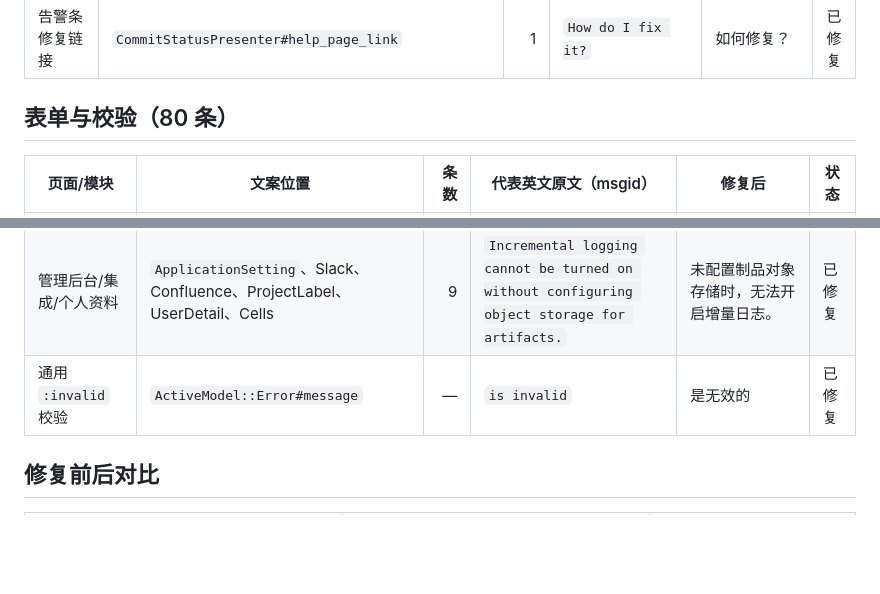
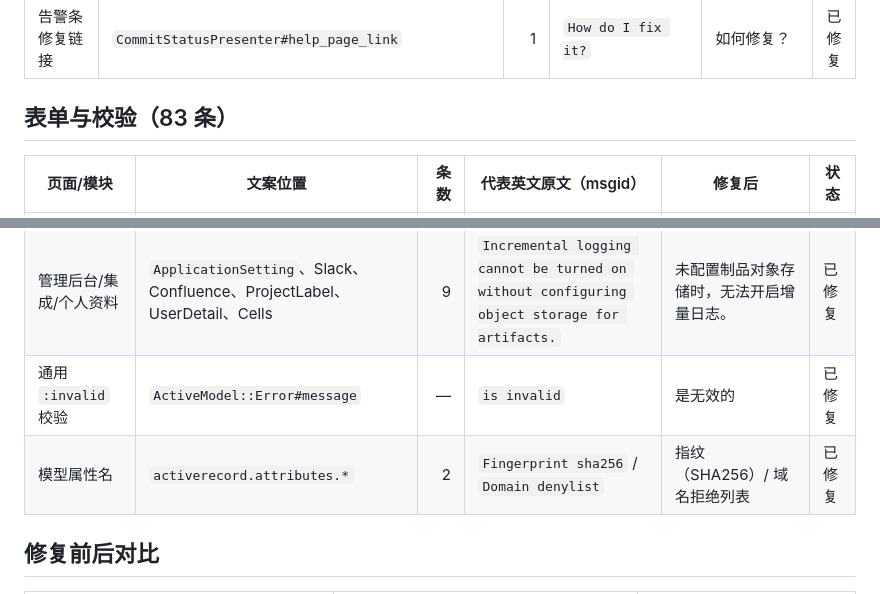
Before and after one commit to toarujs/gitlab-rs, a Markdown page: docs/i18n-zh-cn-fixes.md, 2 parts joined by grey strips. Rendered like a GitHub page; blank space fills up the shorter version.

```diff
--- a/docs/i18n-zh-cn-fixes.md
+++ b/docs/i18n-zh-cn-fixes.md
@@ -26,7 +27,7 @@ initializer，不替换上游源文件：
 | 空流水线规则提示 | `Ci::HasCompletionReason#rules_failure_message` 等 | 2 | `The resulting pipeline would have been empty. Review the %{rules_link} configuration.` | 生成的流水线将为空。请检查 %{rules_link} 配置。 | 已修复 |
 | 告警条修复链接 | `CommitStatusPresenter#help_page_link` | 1 | `How do I fix it?` | 如何修复？ | 已修复 |
 
-## 表单与校验（80 条）
+## 表单与校验（83 条）
 
 | 页面/模块 | 文案位置 | 条数 | 代表英文原文（msgid） | 修复后 | 状态 |
 | --- | --- | ---: | --- | --- | --- |
@@ -39,6 +40,7 @@ initializer，不替换上游源文件：
 | 路径/名称/环境/变量 key | `Gitlab::PathRegex`、`Gitlab::Regex`、CI 变量 key | 14 | `can only include non-accented letters, digits, '_', '-' and '.'. ...` | 只能包含非重音字母、数字、'_'、'-' 和 '.'。... | 已修复 |
 | 管理后台/集成/个人资料 | `ApplicationSetting`、Slack、Confluence、ProjectLabel、UserDetail、Cells | 9 | `Incremental logging cannot be turned on without configuring object storage for artifacts.` | 未配置制品对象存储时，无法开启增量日志。 | 已修复 |
 | 通用 `:invalid` 校验 | `ActiveModel::Error#message` | — | `is invalid` | 是无效的 | 已修复 |
+| 模型属性名 | `activerecord.attributes.*` | 2 | `Fingerprint sha256` / `Domain denylist` | 指纹（SHA256）/ 域名拒绝列表 | 已修复 |
 
 ## 修复前后对比
 
```
Also changed, not shown: other parts of docs/i18n-zh-cn-fixes.md (+36 -5 lines), .monkeycode/MEMORY.md (+4 -0 lines), docs/remaining-issues.md (+47 -15 lines).
